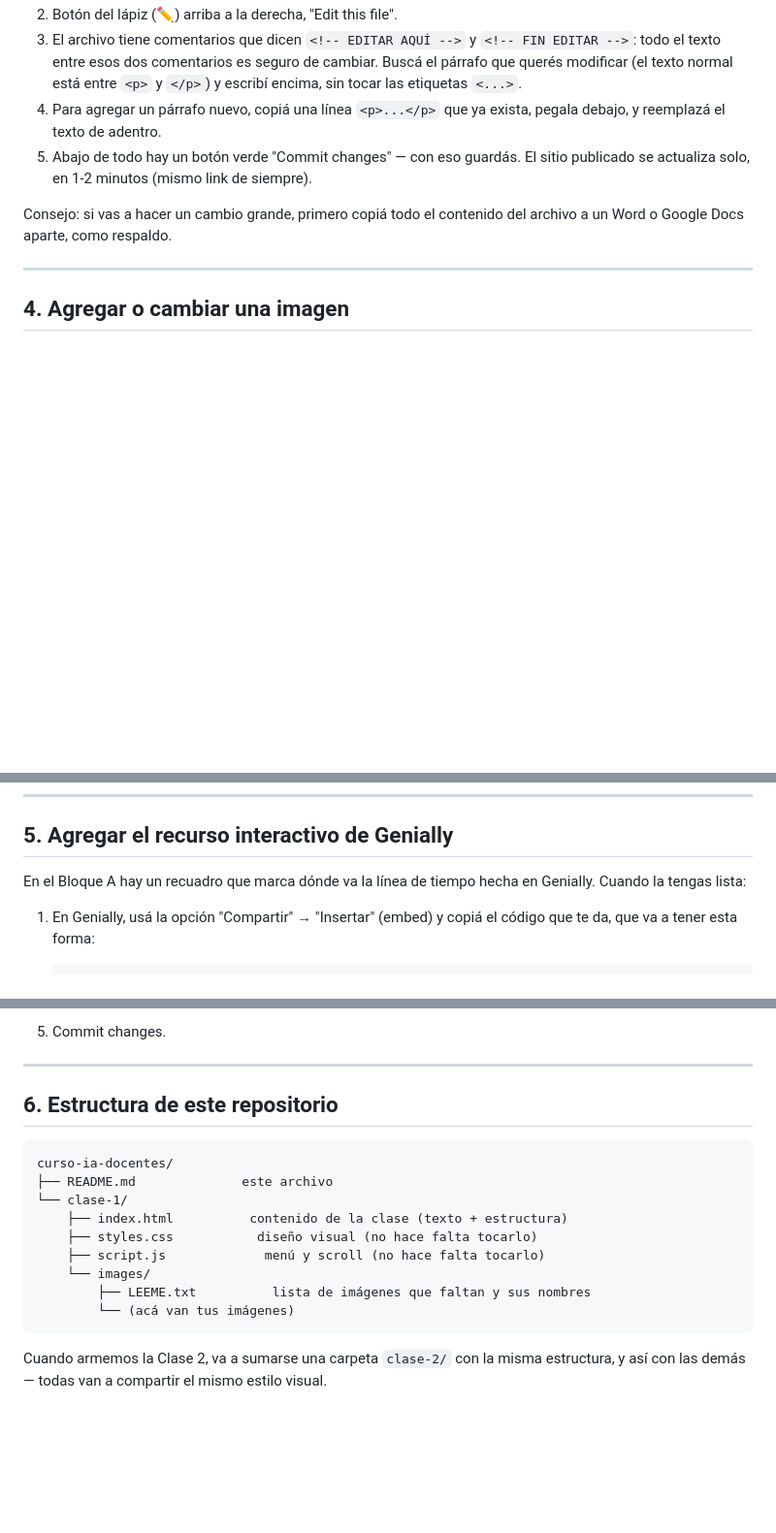
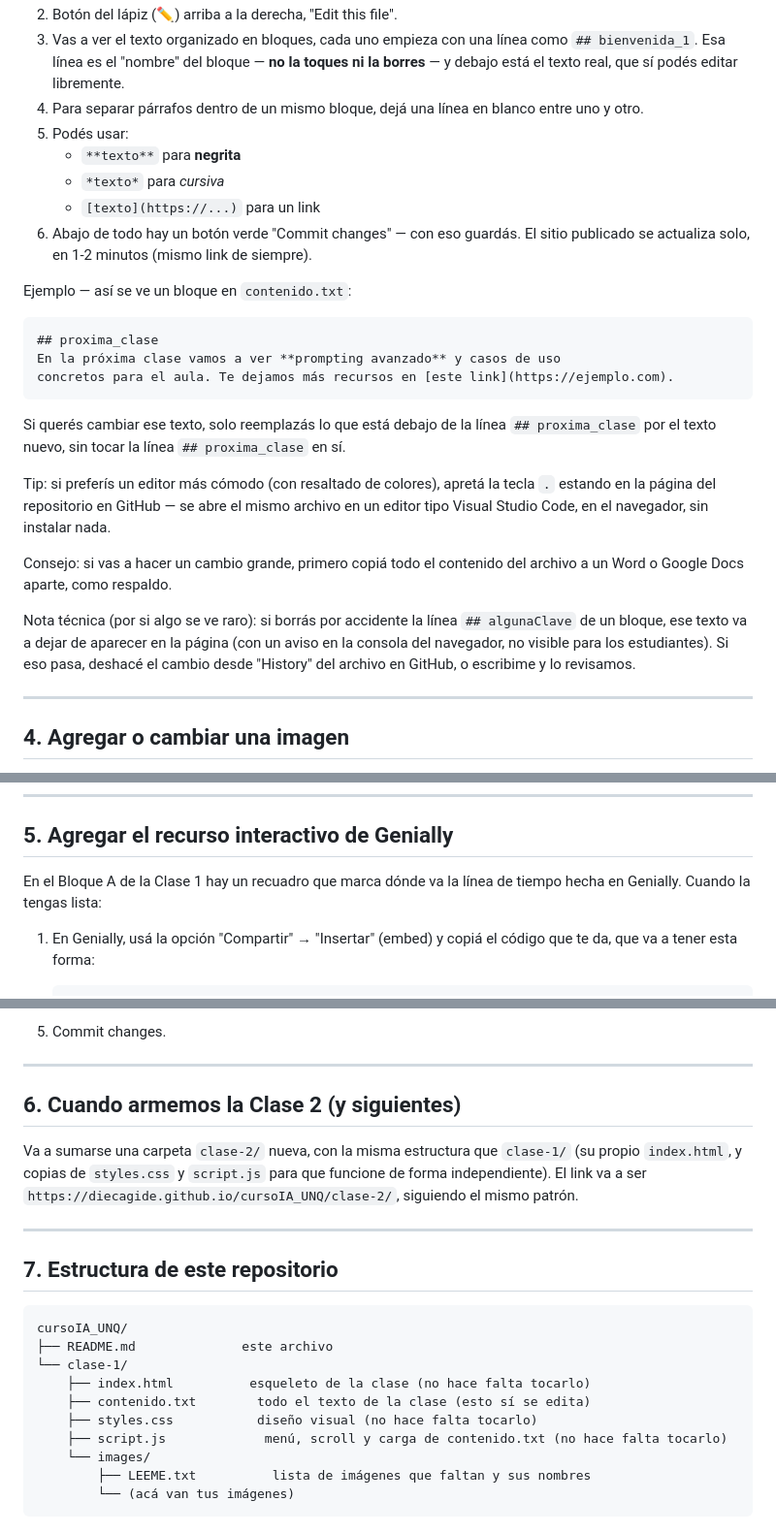
Before and after one commit to diecagide/cursoIA_UNQ, a Markdown page: README.md, 3 parts joined by grey strips. Shown at 97% size. Drawn GitHub-style; blank space fills up the shorter version.

````diff
--- a/README.md
+++ b/README.md
@@ -65,17 +90,43 @@ simple y la que recomiendo para empezar es el link directo.)
 2. Botón del lápiz (✏️) arriba a la derecha, "Edit this file".
-3. El archivo tiene comentarios que dicen `<!-- EDITAR AQUÍ -->` y
-   `<!-- FIN EDITAR -->`: todo el texto entre esos dos comentarios es
-   seguro de cambiar. Buscá el párrafo que querés modificar (el texto
-   normal está entre `<p>` y `</p>`) y escribí encima, sin tocar las
-   etiquetas `<...>`.
-4. Para agregar un párrafo nuevo, copiá una línea `<p>...</p>` que ya
-   exista, pegala debajo, y reemplazá el texto de adentro.
-5. Abajo de todo hay un botón verde "Commit changes" — con eso
+3. Vas a ver el texto organizado en bloques, cada uno empieza con una
+   línea como `## bienvenida_1`. Esa línea es el "nombre" del bloque
+   — **no la toques ni la borres** — y debajo está el texto real, que
+   sí podés editar libremente.
+4. Para separar párrafos dentro de un mismo bloque, dejá una línea en
+   blanco entre uno y otro.
+5. Podés usar:
+   - `**texto**` para **negrita**
+   - `*texto*` para *cursiva*
+   - `[texto](https://...)` para un link
+6. Abajo de todo hay un botón verde "Commit changes" — con eso
    guardás. El sitio publicado se actualiza solo, en 1-2 minutos
    (mismo link de siempre).
 
+Ejemplo — así se ve un bloque en `contenido.txt`:
+
+```
+## proxima_clase
+En la próxima clase vamos a ver **prompting avanzado** y casos de uso
+concretos para el aula. Te dejamos más recursos en [este link](https://ejemplo.com).
+```
+
+Si querés cambiar ese texto, solo reemplazás lo que está debajo de la
+línea `## proxima_clase` por el texto nuevo, sin tocar la línea
+`## proxima_clase` en sí.
+
+Tip: si preferís un editor más cómodo (con resaltado de colores),
+apretá la tecla `.` estando en la página del repositorio en GitHub —
+se abre el mismo archivo en un editor tipo Visual Studio Code, en el
+navegador, sin instalar nada.
+
 Consejo: si vas a hacer un cambio grande, primero copiá todo el
 contenido del archivo a un Word o Google Docs aparte, como respaldo.
+
+Nota técnica (por si algo se ve raro): si borrás por accidente la
+línea `## algunaClave` de un bloque, ese texto va a dejar de
+aparecer en la página (con un aviso en la consola del navegador, no
+visible para los estudiantes). Si eso pasa, deshacé el cambio desde
+"History" del archivo en GitHub, o escribime y lo revisamos.
 
 ---
 
@@ -104,8 +155,8 @@ archivo `index.html` para que apunte a esa extensión.
 
 ## 5. Agregar el recurso interactivo de Genially
 
-En el Bloque A hay un recuadro que marca dónde va la línea de tiempo
-hecha en Genially. Cuando la tengas lista:
+En el Bloque A de la Clase 1 hay un recuadro que marca dónde va la
+línea de tiempo hecha en Genially. Cuando la tengas lista:
 
 1. En Genially, usá la opción "Compartir" → "Insertar" (embed) y
    copiá el código que te da, que va a tener esta forma:
@@ -125,20 +176,27 @@ hecha en Genially. Cuando la tengas lista:
 
 ---
 
-## 6. Estructura de este repositorio
+## 6. Cuando armemos la Clase 2 (y siguientes)
+
+Va a sumarse una carpeta `clase-2/` nueva, con la misma estructura que
+`clase-1/` (su propio `index.html`, y copias de `styles.css` y
+`script.js` para que funcione de forma independiente). El link va a
+ser `https://diecagide.github.io/cursoIA_UNQ/clase-2/`, siguiendo el
+mismo patrón.
+
+---
+
+## 7. Estructura de este repositorio
 
 ```
-curso-ia-docentes/
+cursoIA_UNQ/
 ├── README.md              este archivo
 └── clase-1/
-    ├── index.html          contenido de la clase (texto + estructura)
+    ├── index.html          esqueleto de la clase (no hace falta tocarlo)
+    ├── contenido.txt        todo el texto de la clase (esto sí se edita)
     ├── styles.css           diseño visual (no hace falta tocarlo)
-    ├── script.js             menú y scroll (no hace falta tocarlo)
+    ├── script.js             menú, scroll y carga de contenido.txt (no hace falta tocarlo)
     └── images/
         ├── LEEME.txt          lista de imágenes que faltan y sus nombres
         └── (acá van tus imágenes)
 ```
-
-Cuando armemos la Clase 2, va a sumarse una carpeta `clase-2/` con la
-misma estructura, y así con las demás — todas van a compartir el
-mismo estilo visual.
````
Also changed, not shown: other parts of README.md (+56 -31 lines).
